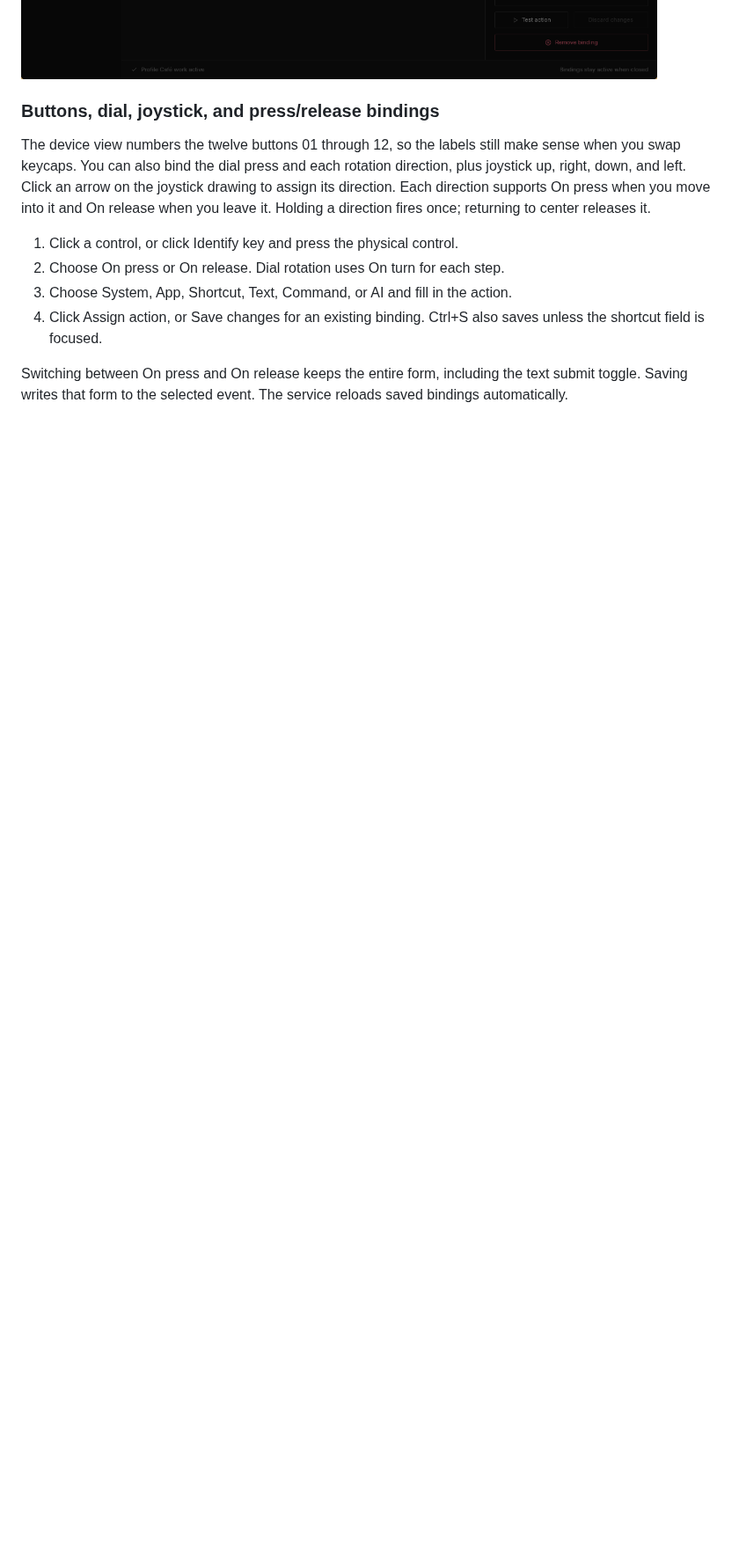
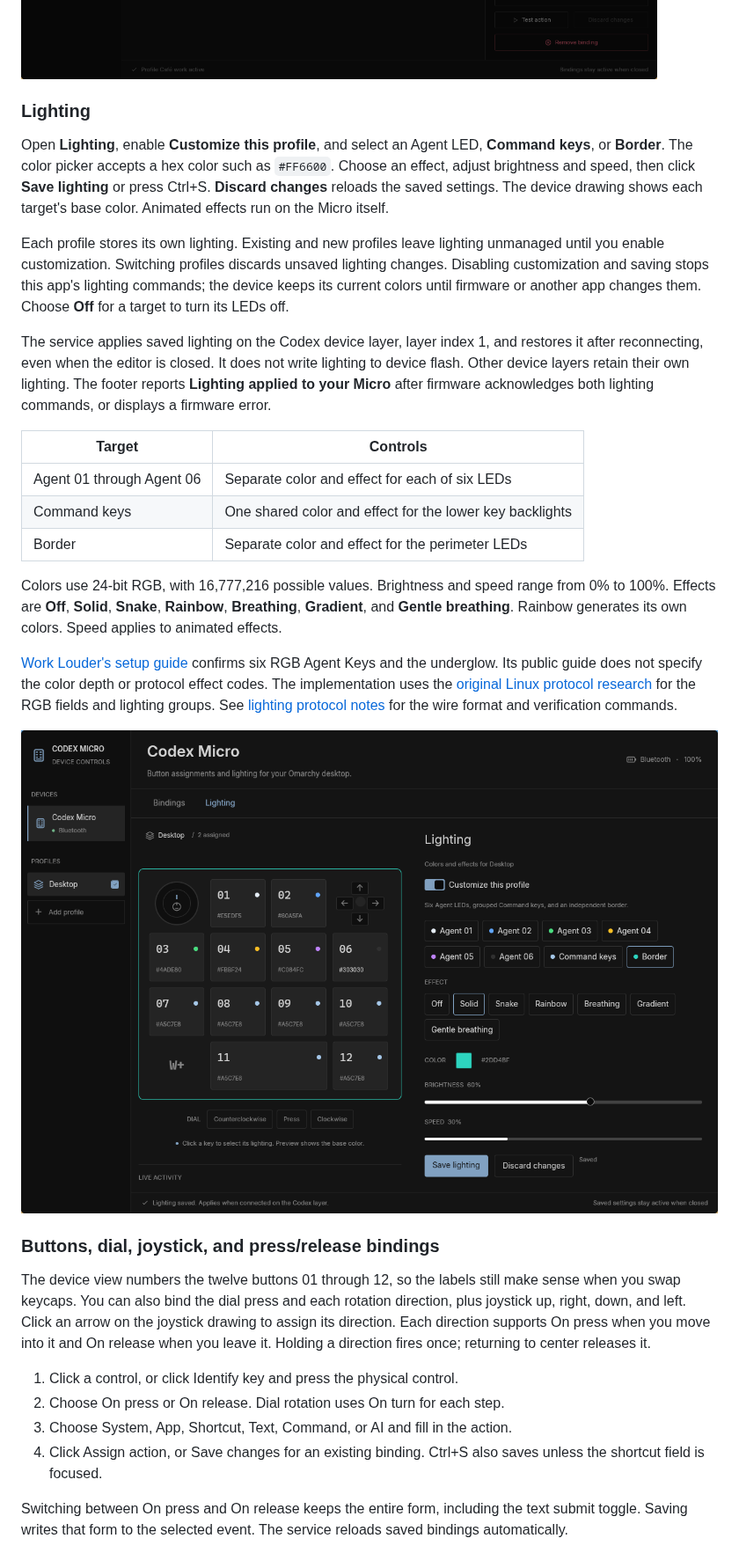
Before and after one commit to iam4x/codex-micro-omarchy, a Markdown page: README.md, the part around the change. Shown at 88% size. Drawn GitHub-style; pictures changed too: docs/screenshots/lighting.png (added); blank space fills up the shorter version.

Commit message:
feat(lighting): add profile colors and effects

```diff
--- a/README.md
+++ b/README.md
@@ -69,6 +69,47 @@ The profiles and active selection persist when you close the app.
 ![Three profiles with Café work active and Add profile below the list](docs/screenshots/profiles.png)
 
 ![Create a profile dialog with a name field and Cancel and Create profile buttons](docs/screenshots/profile-dialog.png)
+
+### Lighting
+
+Open **Lighting**, enable **Customize this profile**, and select an Agent LED,
+**Command keys**, or **Border**. The color picker accepts a hex color such as
+`#FF6600`. Choose an effect, adjust brightness and speed, then click **Save
+lighting** or press Ctrl+S. **Discard changes** reloads the saved settings.
+The device drawing shows each target's base color. Animated effects run on the
+Micro itself.
+
+Each profile stores its own lighting. Existing and new profiles leave lighting
+unmanaged until you enable customization. Switching profiles discards unsaved
+lighting changes. Disabling customization and saving stops this app's lighting
+commands; the device keeps its current colors until firmware or another app
+changes them. Choose **Off** for a target to turn its LEDs off.
+
+The service applies saved lighting on the Codex device layer, layer index 1,
+and restores it after reconnecting, even when the editor is closed. It does
+not write lighting to device flash. Other device layers retain their own
+lighting. The footer reports **Lighting applied to your Micro** after firmware
+acknowledges both lighting commands, or displays a firmware error.
+
+| Target | Controls |
+| --- | --- |
+| Agent 01 through Agent 06 | Separate color and effect for each of six LEDs |
+| Command keys | One shared color and effect for the lower key backlights |
+| Border | Separate color and effect for the perimeter LEDs |
+
+Colors use 24-bit RGB, with 16,777,216 possible values. Brightness and speed
+range from 0% to 100%. Effects are **Off**, **Solid**, **Snake**, **Rainbow**,
+**Breathing**, **Gradient**, and **Gentle breathing**. Rainbow generates its own
+colors. Speed applies to animated effects.
+
+[Work Louder's setup guide](https://worklouder.cc/openai-micro-setup) confirms
+six RGB Agent Keys and the underglow. Its public guide does not specify the
+color depth or protocol effect codes. The implementation uses the
+[original Linux protocol research](https://github.com/boopdotpng/work-louder-oai/blob/main/docs/PROTOCOL.md#lighting)
+for the RGB fields and lighting groups. See [lighting protocol notes](docs/lighting.md)
+for the wire format and verification commands.
+
+![Lighting page with independent Agent colors and a turquoise border](docs/screenshots/lighting.png)
 
 ### Buttons, dial, joystick, and press/release bindings
 
```
Also changed, not shown: docs/lighting.md (added, +74 -0 lines), 14 other files.
